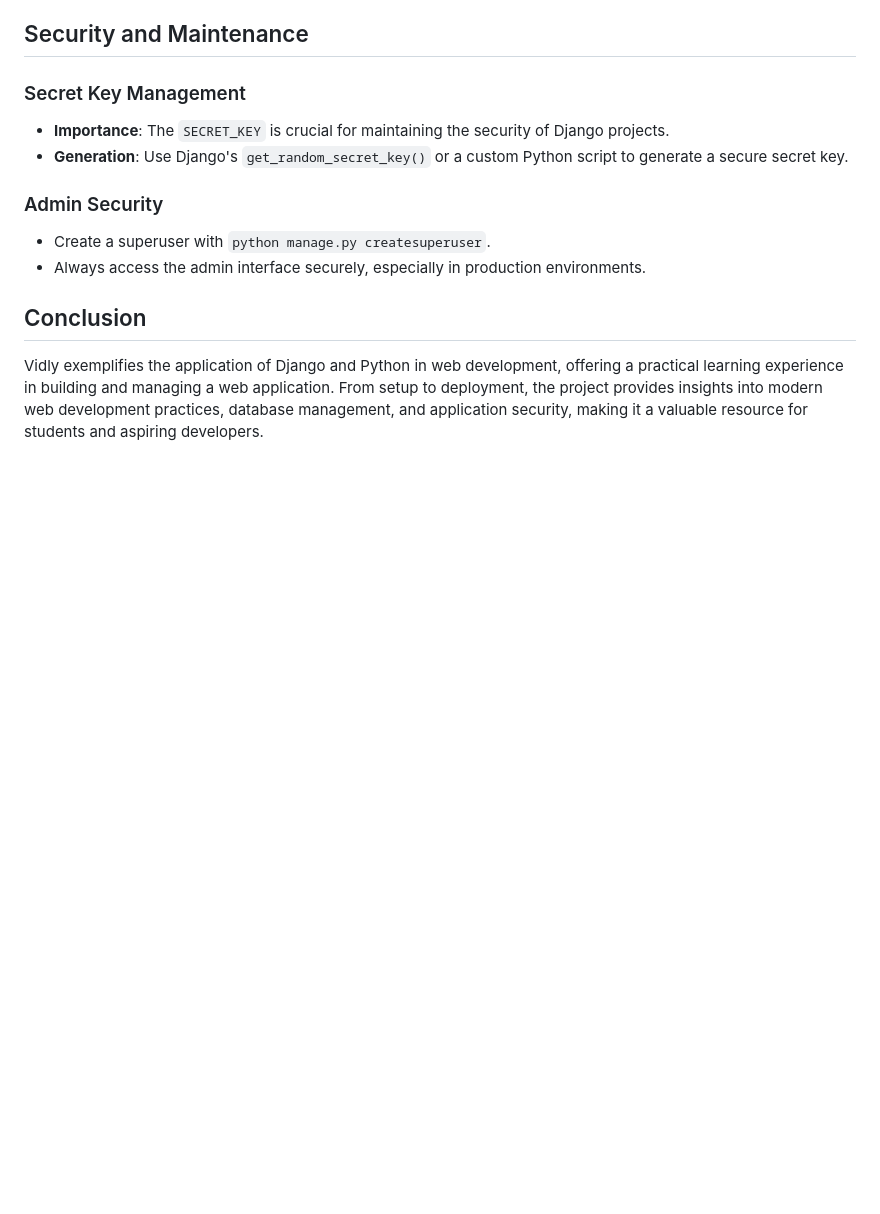
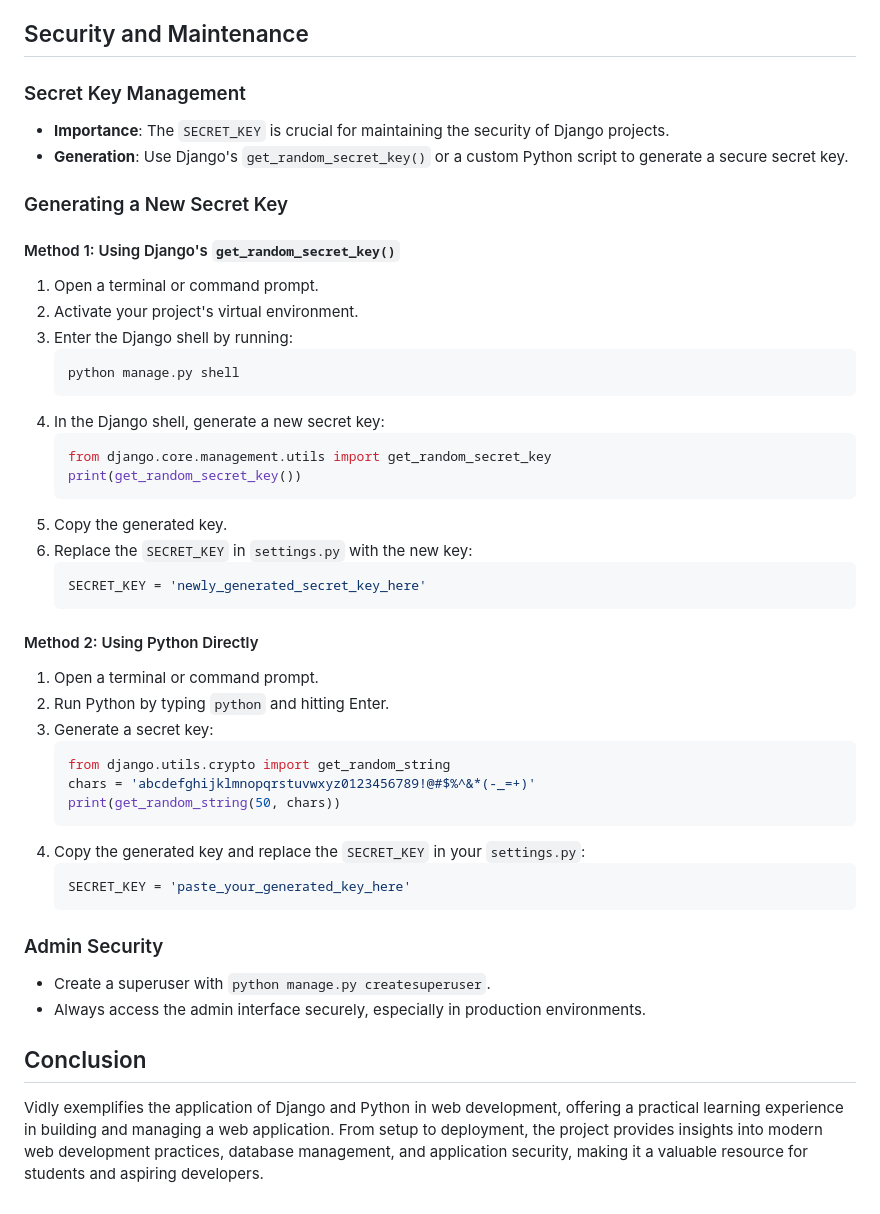
Before and after one commit to raimoncoding/Vidly, a Markdown page: README.md, the part around the change. GitHub-like rendering; blank space fills up the shorter version.

````diff
--- a/README.md
+++ b/README.md
@@ -62,6 +62,43 @@ Vidly is a Django-based web application designed for browsing and renting movies
 - **Importance**: The `SECRET_KEY` is crucial for maintaining the security of Django projects.
 - **Generation**: Use Django's `get_random_secret_key()` or a custom Python script to generate a secure secret key.
 
+### Generating a New Secret Key
+
+#### Method 1: Using Django's `get_random_secret_key()`
+
+1. Open a terminal or command prompt.
+2. Activate your project's virtual environment.
+3. Enter the Django shell by running:
+    ```
+    python manage.py shell
+    ```
+4. In the Django shell, generate a new secret key:
+    ```python
+    from django.core.management.utils import get_random_secret_key
+    print(get_random_secret_key())
+    ```
+5. Copy the generated key.
+6. Replace the `SECRET_KEY` in `settings.py` with the new key:
+    ```python
+    SECRET_KEY = 'newly_generated_secret_key_here'
+    ```
+
+#### Method 2: Using Python Directly
+
+1. Open a terminal or command prompt.
+2. Run Python by typing `python` and hitting Enter.
+3. Generate a secret key:
+    ```python
+    from django.utils.crypto import get_random_string
+    chars = 'abcdefghijklmnopqrstuvwxyz0123456789!@#$%^&*(-_=+)'
+    print(get_random_string(50, chars))
+    ```
+4. Copy the generated key and replace the `SECRET_KEY` in your `settings.py`:
+    ```python
+    SECRET_KEY = 'paste_your_generated_key_here'
+    ```
+
+
 ### Admin Security
 
 - Create a superuser with `python manage.py createsuperuser`.
````
